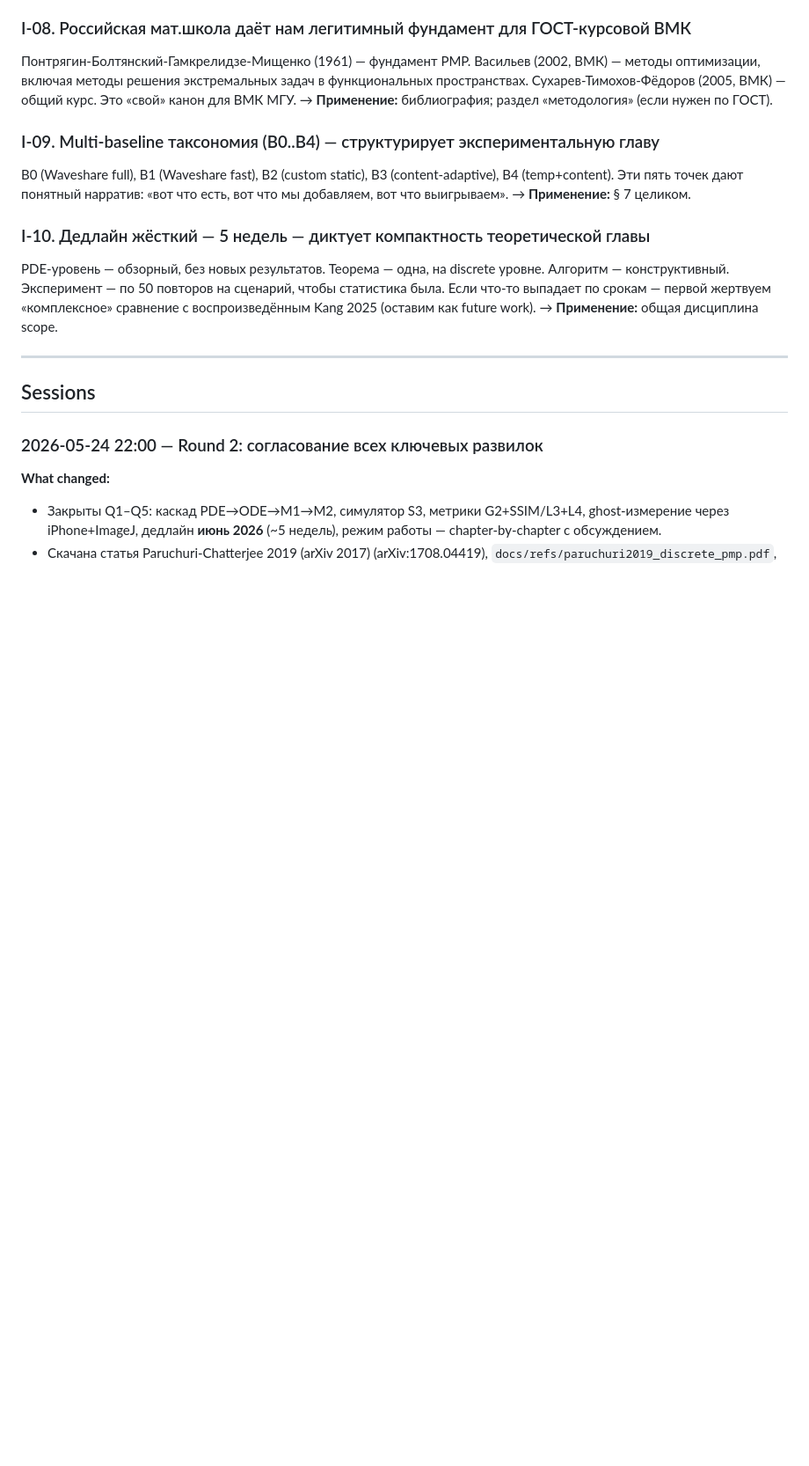
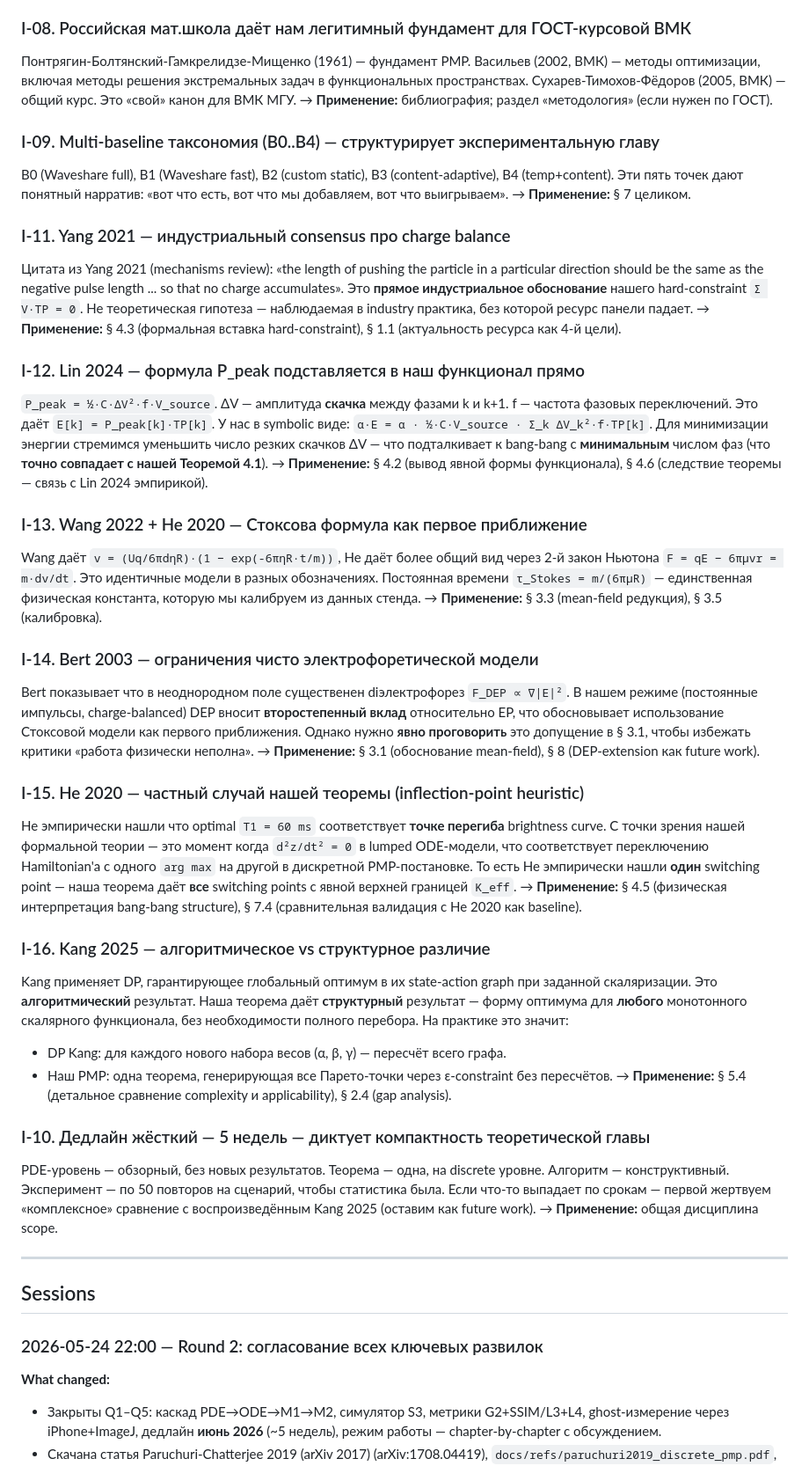
Before and after one commit to VIA-s-acc/MAGCOURSEWORK, a Markdown page: .ai-factory/RESEARCH.md, the part around the change. Shown at 88% size. GitHub-like rendering; blank space fills up the shorter version.

```diff
--- a/.ai-factory/RESEARCH.md
+++ b/.ai-factory/RESEARCH.md
@@ -422,6 +422,32 @@ LUT'а — 5 sub-LUT × 12 фаз × 4 sub-frame × алфавит источн
 B0 (Waveshare full), B1 (Waveshare fast), B2 (custom static), B3 (content-adaptive), B4 (temp+content). Эти пять точек дают понятный нарратив: «вот что есть, вот что мы добавляем, вот что выигрываем».
 → **Применение:** § 7 целиком.
 
+### I-11. Yang 2021 — индустриальный consensus про charge balance
+Цитата из Yang 2021 (mechanisms review): «the length of pushing the particle in a particular direction should be the same as the negative pulse length ... so that no charge accumulates». Это **прямое индустриальное обоснование** нашего hard-constraint `Σ V·TP = 0`. Не теоретическая гипотеза — наблюдаемая в industry практика, без которой ресурс панели падает.
+→ **Применение:** § 4.3 (формальная вставка hard-constraint), § 1.1 (актуальность ресурса как 4-й цели).
+
+### I-12. Lin 2024 — формула P_peak подставляется в наш функционал прямо
+`P_peak = ½·C·ΔV²·f·V_source`. ΔV — амплитуда **скачка** между фазами k и k+1. f — частота фазовых переключений. Это даёт `E[k] = P_peak[k]·TP[k]`. У нас в symbolic виде: `α·E = α · ½·C·V_source · Σ_k ΔV_k²·f·TP[k]`. Для минимизации энергии стремимся уменьшить число резких скачков ΔV — что подталкивает к bang-bang с **минимальным** числом фаз (что **точно совпадает с нашей Теоремой 4.1**).
+→ **Применение:** § 4.2 (вывод явной формы функционала), § 4.6 (следствие теоремы — связь с Lin 2024 эмпирикой).
+
+### I-13. Wang 2022 + He 2020 — Стоксова формула как первое приближение
+Wang даёт `v = (Uq/6πdηR)·(1 − exp(-6πηR·t/m))`, He даёт более общий вид через 2-й закон Ньютона `F = qE − 6πμvr = m·dv/dt`. Это идентичные модели в разных обозначениях. Постоянная времени `τ_Stokes = m/(6πμR)` — единственная физическая константа, которую мы калибруем из данных стенда.
+→ **Применение:** § 3.3 (mean-field редукция), § 3.5 (калибровка).
+
+### I-14. Bert 2003 — ограничения чисто электрофоретической модели
+Bert показывает что в неоднородном поле существенен diэлектрофорез `F_DEP ∝ ∇|E|²`. В нашем режиме (постоянные импульсы, charge-balanced) DEP вносит **второстепенный вклад** относительно EP, что обосновывает использование Стоксовой модели как первого приближения. Однако нужно **явно проговорить** это допущение в § 3.1, чтобы избежать критики «работа физически неполна».
+→ **Применение:** § 3.1 (обоснование mean-field), § 8 (DEP-extension как future work).
+
+### I-15. He 2020 — частный случай нашей теоремы (inflection-point heuristic)
+He эмпирически нашли что optimal `T1 = 60 ms` соответствует **точке перегиба** brightness curve. С точки зрения нашей формальной теории — это момент когда `d²z/dt² = 0` в lumped ODE-модели, что соответствует переключению Hamiltonian'а с одного `arg max` на другой в дискретной PMP-постановке. То есть He эмпирически нашли **один** switching point — наша теорема даёт **все** switching points с явной верхней границей `K_eff`.
+→ **Применение:** § 4.5 (физическая интерпретация bang-bang structure), § 7.4 (сравнительная валидация с He 2020 как baseline).
+
+### I-16. Kang 2025 — алгоритмическое vs структурное различие
+Kang применяет DP, гарантирующее глобальный оптимум в их state-action graph при заданной скаляризации. Это **алгоритмический** результат. Наша теорема даёт **структурный** результат — форму оптимума для **любого** монотонного скалярного функционала, без необходимости полного перебора. На практике это значит:
+- DP Kang: для каждого нового набора весов (α, β, γ) — пересчёт всего графа.
+- Наш PMP: одна теорема, генерирующая все Парето-точки через ε-constraint без пересчётов.
+→ **Применение:** § 5.4 (детальное сравнение complexity и applicability), § 2.4 (gap analysis).
+
 ### I-10. Дедлайн жёсткий — 5 недель — диктует компактность теоретической главы
 PDE-уровень — обзорный, без новых результатов. Теорема — одна, на discrete уровне. Алгоритм — конструктивный. Эксперимент — по 50 повторов на сценарий, чтобы статистика была. Если что-то выпадает по срокам — первой жертвуем «комплексное» сравнение с воспроизведённым Kang 2025 (оставим как future work).
 → **Применение:** общая дисциплина scope.
```
Also changed, not shown: .ai-factory/ROADMAP.md (+2 -1 lines), .ai-factory/plans/m2-literature-review.md (+9 -9 lines).
